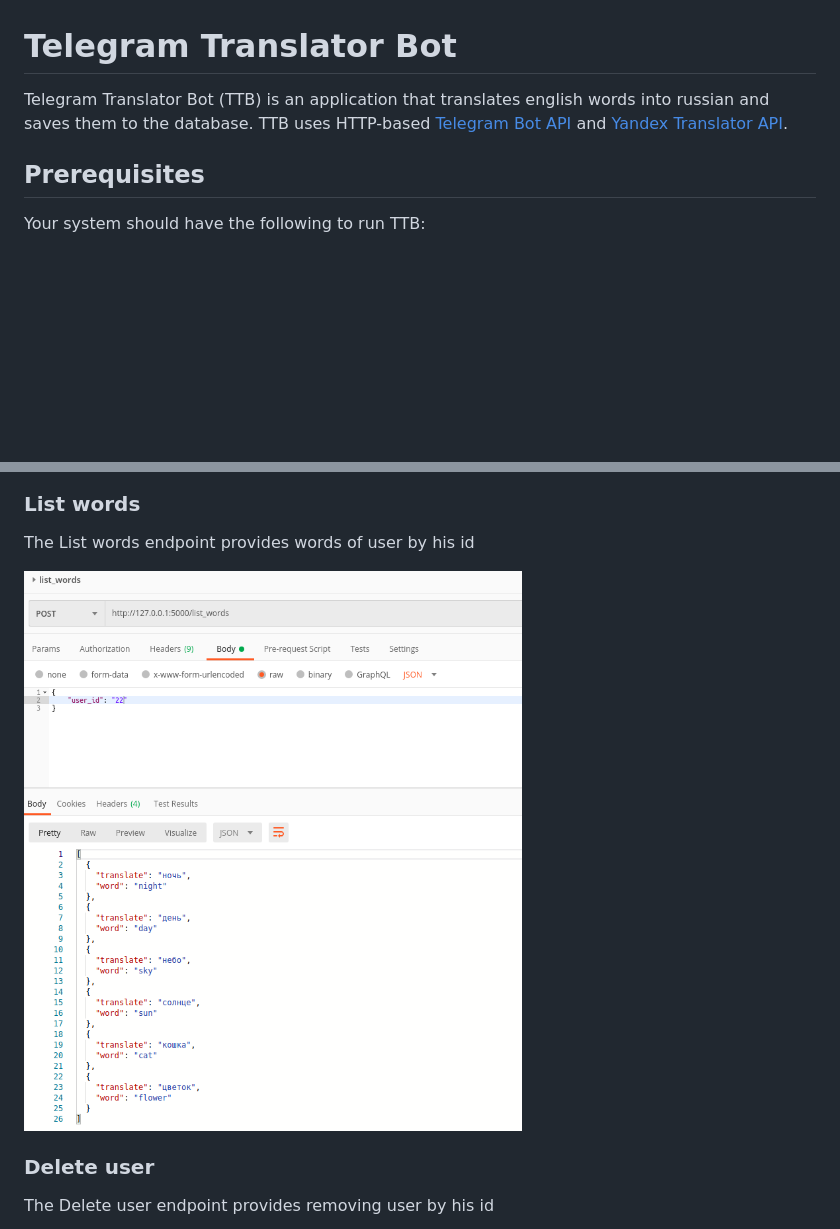
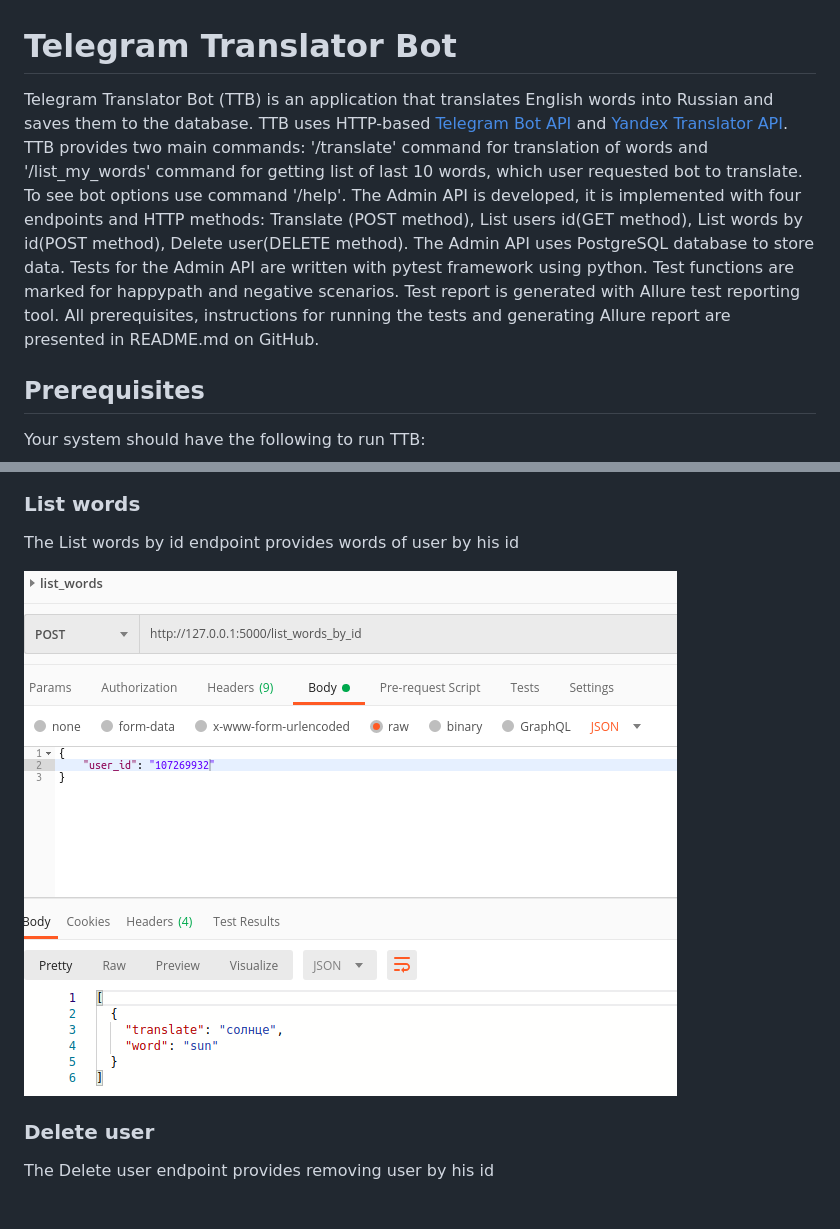
Before and after one commit to MashaPast/translator, a Markdown page: README.md, 2 parts joined by grey strips. Drawn GitHub-style; pictures changed too: images/list_words.png; blank space fills up the shorter version.

```diff
--- a/README.md
+++ b/README.md
@@ -1,6 +1,10 @@
 # Telegram Translator Bot
-Telegram Translator Bot (TTB) is an application that translates english words into russian and saves them to the database.
+Telegram Translator Bot (TTB) is an application that translates English words into Russian and saves them to the database.
 TTB uses HTTP-based [Telegram Bot API](https://core.telegram.org/bots/api) and [Yandex Translator API](https://yandex.ru/dev/translate/doc/dg/concepts/about-docpage/).
+TTB provides two main commands: '/translate' command for translation of words and '/list_my_words' command for getting list of last 10 words, which user requested bot to translate.
+To see bot options use command '/help'. The Admin API is developed, it is implemented with four endpoints and HTTP methods: Translate (POST method), List users id(GET method), List words by id(POST method),
+Delete user(DELETE method). The Admin API uses PostgreSQL database to store data. Tests for the Admin API are written with pytest framework using python. Test functions are marked for happypath and negative scenarios.
+Test report is generated with Allure test reporting tool. All prerequisites, instructions for running the tests and generating Allure report are presented in README.md on GitHub.
 
 ## Prerequisites
 Your system should have the following to run TTB:
@@ -42,7 +46,7 @@ The List users id endpoint provides number of requested words of each user.
 
 ###  List words
 
-The List words endpoint provides words of user by his id
+The List words by id endpoint provides words of user by his id
 
 ![list_words endpoint](/images/list_words.png)
 
```
Also changed, not shown: other parts of README.md (+4 -4 lines).
